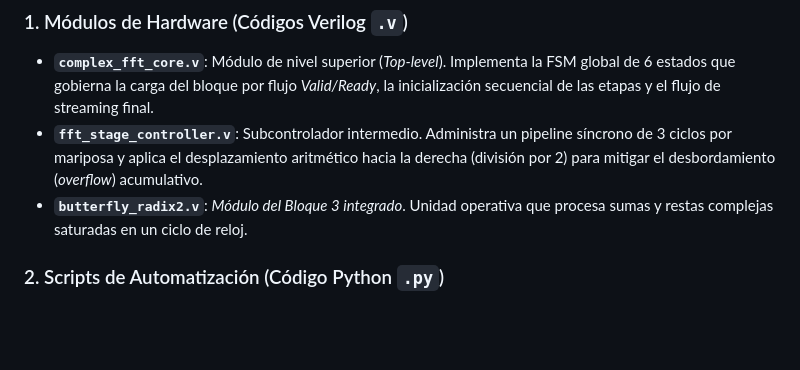
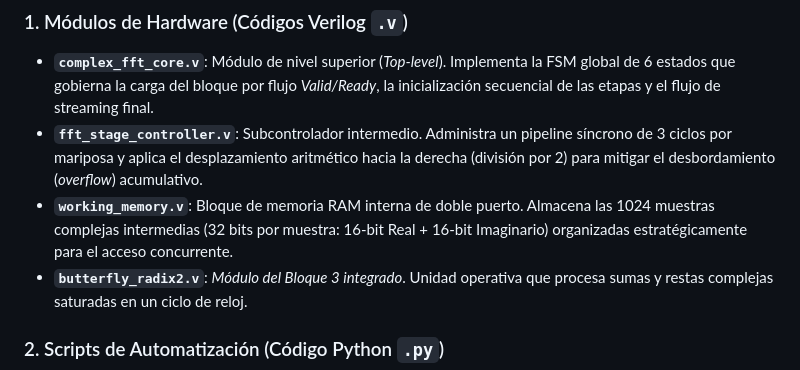
Before and after one commit to dramirezbe/RFFT-Scope-FPGA, a Markdown page: examples/block4_coreFFT/README.md, the part around the change. GitHub-like rendering; blank space fills up the shorter version.

Commit message:
Update README with working_memory.v details
Added description for working_memory.v module in README.

```diff
--- a/examples/block4_coreFFT/README.md
+++ b/examples/block4_coreFFT/README.md
@@ -21,6 +21,7 @@ El ecosistema de desarrollo para este módulo está compuesto por los siguientes
 ### 1. Módulos de Hardware (Códigos Verilog `.v`)
 * **`complex_fft_core.v`**: Módulo de nivel superior (*Top-level*). Implementa la FSM global de 6 estados que gobierna la carga del bloque por flujo *Valid/Ready*, la inicialización secuencial de las etapas y el flujo de streaming final.
 * **`fft_stage_controller.v`**: Subcontrolador intermedio. Administra un pipeline síncrono de 3 ciclos por mariposa y aplica el desplazamiento aritmético hacia la derecha (división por 2) para mitigar el desbordamiento (*overflow*) acumulativo.
+*  **`working_memory.v`**: Bloque de memoria RAM interna de doble puerto. Almacena las 1024 muestras complejas intermedias (32 bits por muestra: 16-bit Real + 16-bit Imaginario) organizadas estratégicamente para el acceso concurrente.
 * **`butterfly_radix2.v`**: *Módulo del Bloque 3 integrado*. Unidad operativa que procesa sumas y restas complejas saturadas en un ciclo de reloj.
 
 ### 2. Scripts de Automatización (Código Python `.py`)
```
